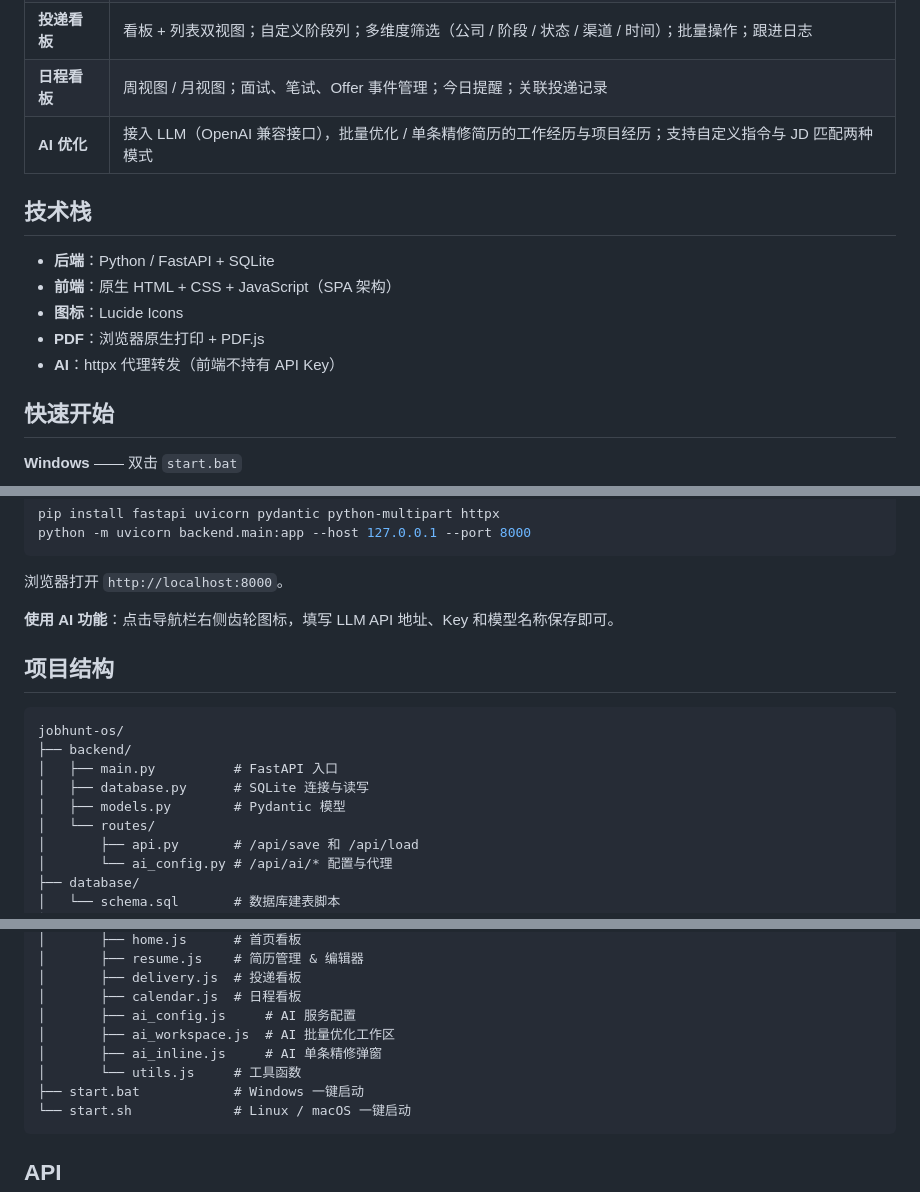
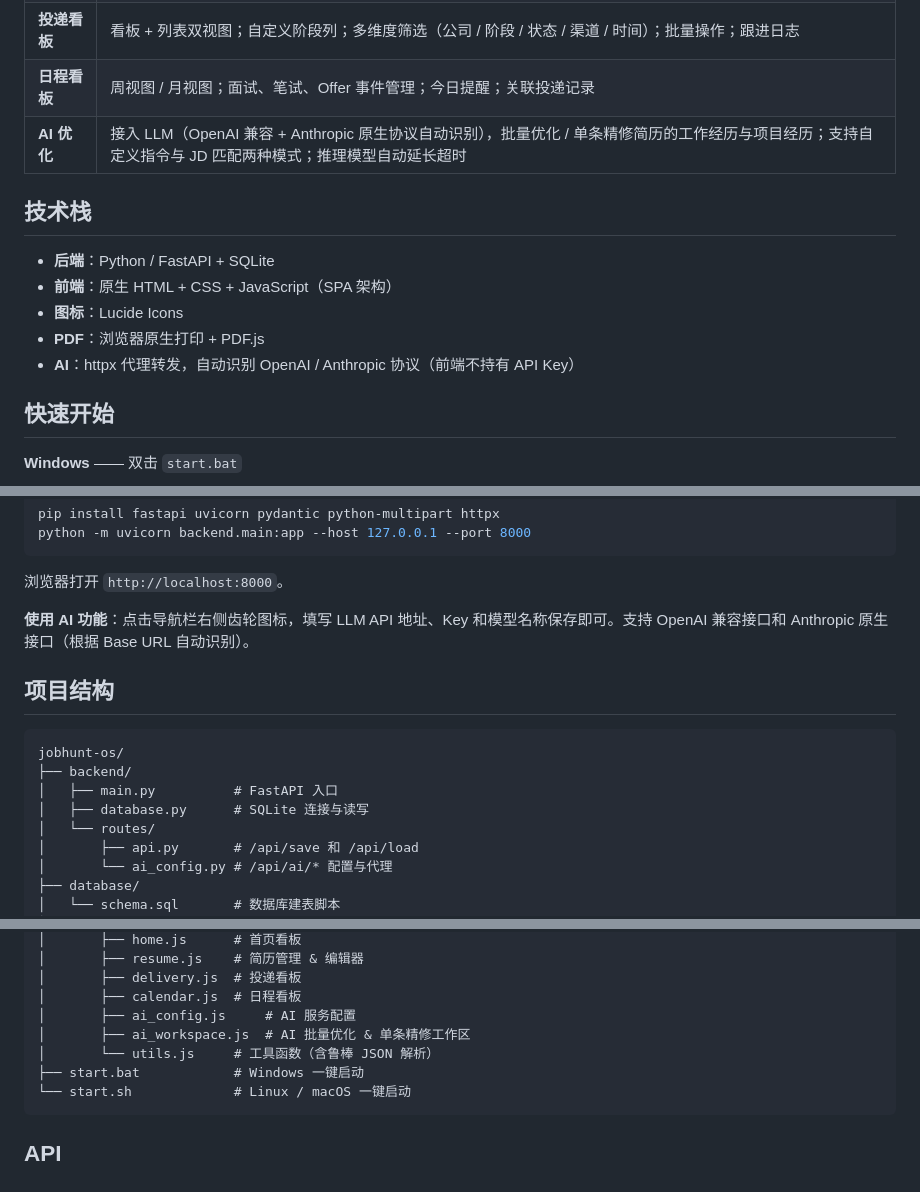
Before and after one commit to Richard-HJY/jobhunt-os, a Markdown page: README.md, 3 parts joined by grey strips. Drawn GitHub-style.

Commit message:
docs: update README for Phase 3 changes
- Remove deleted files (models.py, ai_inline.js) from project structure
- Update AI feature description with dual-protocol support
- Note robust JSON parsing in utils.js

````diff
--- a/README.md
+++ b/README.md
@@ -10,7 +10,7 @@
 | **简历管理** | 在线简历编辑器（基本信息 / 学历 / 工作 / 项目 / 证书 & 技能）；工作经历支持实习标记；多版本简历管理；导出 A4 PDF |
 | **投递看板** | 看板 + 列表双视图；自定义阶段列；多维度筛选（公司 / 阶段 / 状态 / 渠道 / 时间）；批量操作；跟进日志 |
 | **日程看板** | 周视图 / 月视图；面试、笔试、Offer 事件管理；今日提醒；关联投递记录 |
-| **AI 优化** | 接入 LLM（OpenAI 兼容接口），批量优化 / 单条精修简历的工作经历与项目经历；支持自定义指令与 JD 匹配两种模式 |
+| **AI 优化** | 接入 LLM（OpenAI 兼容 + Anthropic 原生协议自动识别），批量优化 / 单条精修简历的工作经历与项目经历；支持自定义指令与 JD 匹配两种模式；推理模型自动延长超时 |
 
 ## 技术栈
 
@@ -18,7 +18,7 @@
 - **前端**：原生 HTML + CSS + JavaScript（SPA 架构）
 - **图标**：Lucide Icons
 - **PDF**：浏览器原生打印 + PDF.js
-- **AI**：httpx 代理转发（前端不持有 API Key）
+- **AI**：httpx 代理转发，自动识别 OpenAI / Anthropic 协议（前端不持有 API Key）
 
 ## 快速开始
 
@@ -39,7 +39,7 @@ python -m uvicorn backend.main:app --host 127.0.0.1 --port 8000
 
 浏览器打开 `http://localhost:8000`。
 
-**使用 AI 功能**：点击导航栏右侧齿轮图标，填写 LLM API 地址、Key 和模型名称保存即可。
+**使用 AI 功能**：点击导航栏右侧齿轮图标，填写 LLM API 地址、Key 和模型名称保存即可。支持 OpenAI 兼容接口和 Anthropic 原生接口（根据 Base URL 自动识别）。
 
 ## 项目结构
 
@@ -48,7 +48,6 @@ jobhunt-os/
 ├── backend/
 │   ├── main.py          # FastAPI 入口
 │   ├── database.py      # SQLite 连接与读写
-│   ├── models.py        # Pydantic 模型
 │   └── routes/
 │       ├── api.py       # /api/save 和 /api/load
 │       └── ai_config.py # /api/ai/* 配置与代理
@@ -67,9 +66,8 @@ jobhunt-os/
 │       ├── delivery.js  # 投递看板
 │       ├── calendar.js  # 日程看板
 │       ├── ai_config.js     # AI 服务配置
-│       ├── ai_workspace.js  # AI 批量优化工作区
-│       ├── ai_inline.js     # AI 单条精修弹窗
-│       └── utils.js     # 工具函数
+│       ├── ai_workspace.js  # AI 批量优化 & 单条精修工作区
+│       └── utils.js     # 工具函数（含鲁棒 JSON 解析）
 ├── start.bat            # Windows 一键启动
 └── start.sh             # Linux / macOS 一键启动
 ```
````
